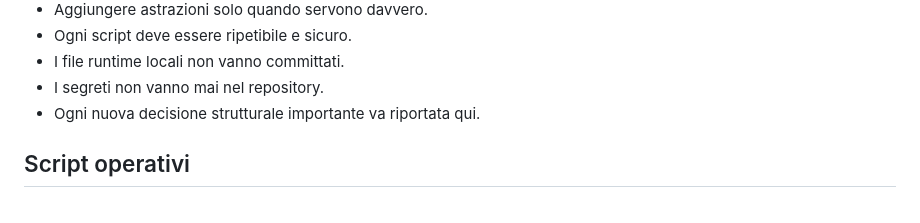
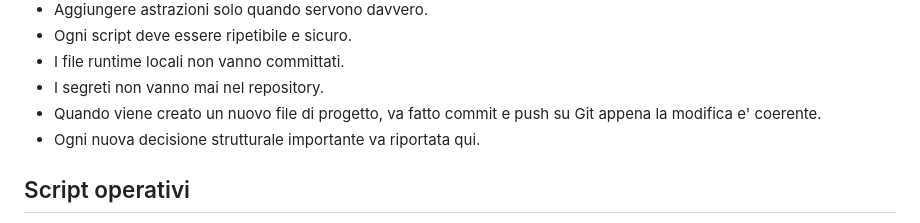
Before and after one commit to basotuz/rasp, a Markdown page: serra_v2/PROJECT_RULES.md, the part around the change. GitHub-like rendering.

```diff
--- a/serra_v2/PROJECT_RULES.md
+++ b/serra_v2/PROJECT_RULES.md
@@ -124,6 +124,7 @@ Separazione logica del codice Python:
 - Ogni script deve essere ripetibile e sicuro.
 - I file runtime locali non vanno committati.
 - I segreti non vanno mai nel repository.
+- Quando viene creato un nuovo file di progetto, va fatto commit e push su Git appena la modifica e' coerente.
 - Ogni nuova decisione strutturale importante va riportata qui.
 
 ## Script operativi
```
Also changed, not shown: serra_v2/SESSION_NOTES.md (added, +94 -0 lines).
